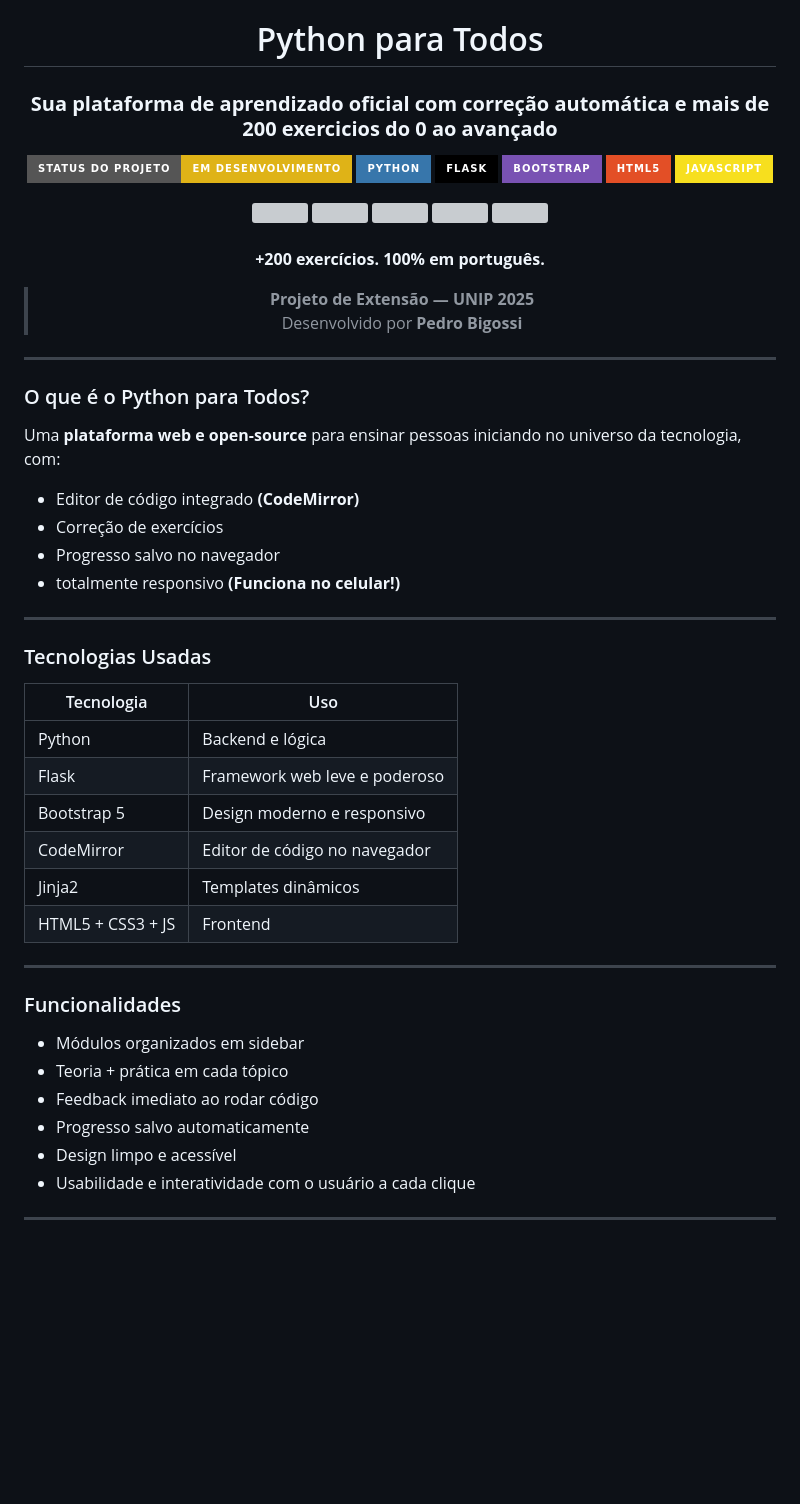
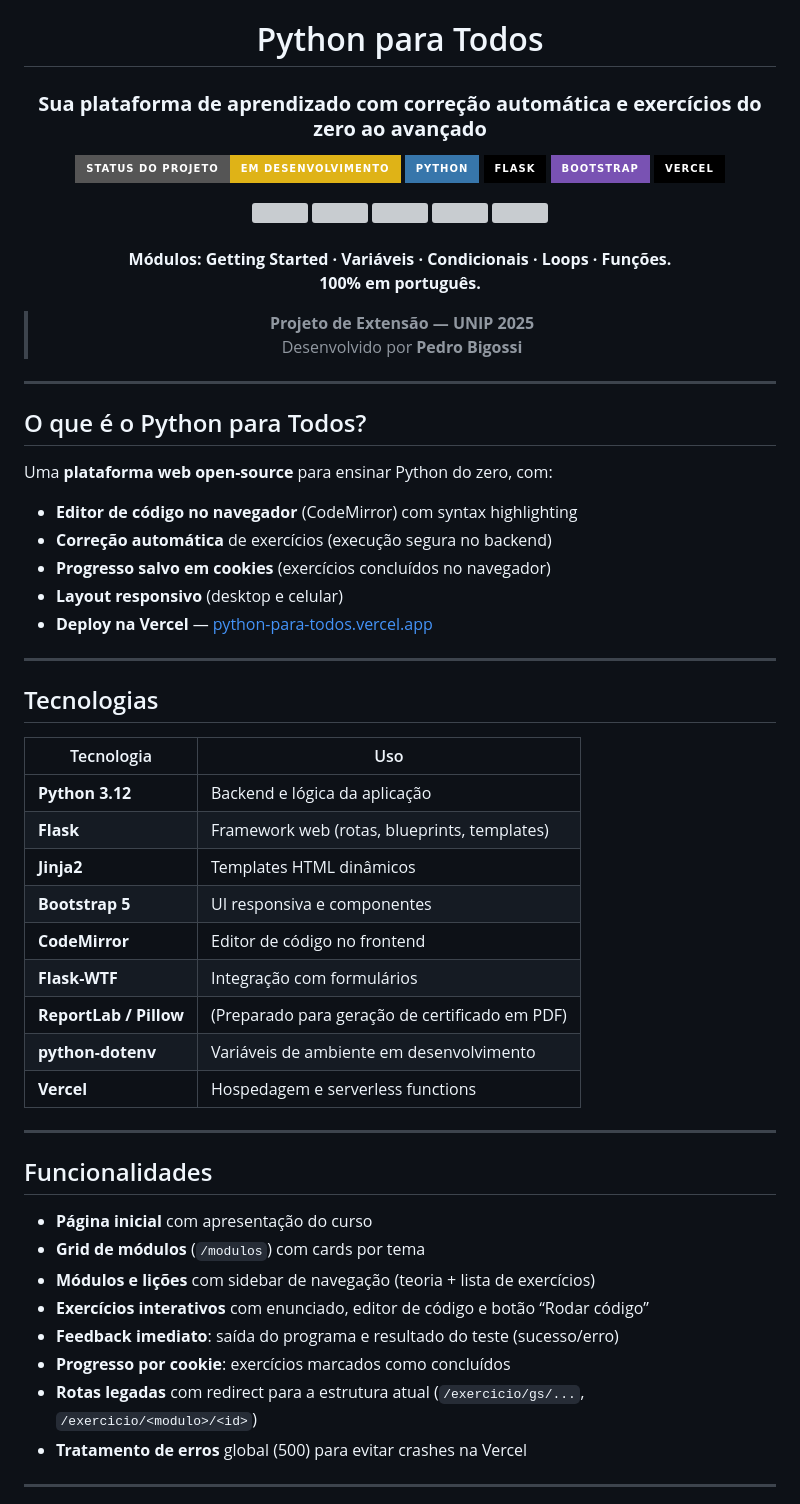
Before and after one commit to PedroBigossi/Python-para-todos, a Markdown page: README.md, the part around one of its changes. Rendered like a GitHub page; badges without logos; blank space fills up the shorter version; grey boxes are pictures that could not be loaded.

```diff
--- a/README.md
+++ b/README.md
@@ -2,7 +2,7 @@
 
 # Python para Todos
 
-### **Sua plataforma de aprendizado oficial com correção automática e mais de 200 exercicios do 0 ao avançado**
+### **Sua plataforma de aprendizado com correção automática e exercícios do zero ao avançado**
 
 <div>
 
@@ -10,8 +10,7 @@
 ![Python](https://img.shields.io/badge/Python-3776AB?style=for-the-badge&logo=python&logoColor=white)
 ![Flask](https://img.shields.io/badge/Flask-000000?style=for-the-badge&logo=flask&logoColor=white)
 ![Bootstrap](https://img.shields.io/badge/Bootstrap-7952B3?style=for-the-badge&logo=bootstrap&logoColor=white)
-![HTML5](https://img.shields.io/badge/HTML5-E34F26?style=for-the-badge&logo=html5&logoColor=white)
-![JavaScript](https://img.shields.io/badge/JavaScript-F7DF1E?style=for-the-badge&logo=javascript&logoColor=black)
+![Vercel](https://img.shields.io/badge/Vercel-000000?style=for-the-badge&logo=vercel&logoColor=white)
 <br>
 
 <img src="https://raw.githubusercontent.com/devicons/devicon/master/icons/python/python-original.svg" width="60"/>
@@ -24,7 +23,8 @@
 
 <br>
 
-**+200 exercícios. 100% em português.**
+**Módulos: Getting Started · Variáveis · Condicionais · Loops · Funções.**
+**100% em português.**
 
 > **Projeto de Extensão — UNIP 2025**
 > Desenvolvido por **Pedro Bigossi**
@@ -32,38 +32,44 @@
 
 ---
 
-### O que é o Python para Todos?
+## O que é o Python para Todos?
 
-Uma **plataforma web e open-source** para ensinar pessoas iniciando no universo da tecnologia, com:
+Uma **plataforma web open-source** para ensinar Python do zero, com:
 
-- Editor de código integrado **(CodeMirror)**
-- Correção de exercícios
-- Progresso salvo no navegador
-- totalmente responsivo **(Funciona no celular!)**
+- **Editor de código no navegador** (CodeMirror) com syntax highlighting
+- **Correção automática** de exercícios (execução segura no backend)
+- **Progresso salvo em cookies** (exercícios concluídos no navegador)
+- **Layout responsivo** (desktop e celular)
+- **Deploy na Vercel** — [python-para-todos.vercel.app](https://python-para-todos.vercel.app/)
 
 ---
 
-### Tecnologias Usadas
+## Tecnologias
 
-| Tecnologia       | Uso                                |
-|------------------|-------------------------------------
-| Python           | Backend e lógica                   |
-| Flask            | Framework web leve e poderoso      |
-| Bootstrap 5      | Design moderno e responsivo        |
-| CodeMirror       | Editor de código no navegador      |
-| Jinja2           | Templates dinâmicos                |
-| HTML5 + CSS3 + JS| Frontend                           |
+| Tecnologia      | Uso |
+|-----------------|-----|
+| **Python 3.12**| Backend e lógica da aplicação |
+| **Flask**      | Framework web (rotas, blueprints, templates) |
+| **Jinja2**     | Templates HTML dinâmicos |
+| **Bootstrap 5**| UI responsiva e componentes |
+| **CodeMirror** | Editor de código no frontend |
+| **Flask-WTF**  | Integração com formulários |
+| **ReportLab / Pillow** | (Preparado para geração de certificado em PDF) |
+| **python-dotenv** | Variáveis de ambiente em desenvolvimento |
+| **Vercel**     | Hospedagem e serverless functions |
 
 ---
 
-### Funcionalidades
+## Funcionalidades
 
-- Módulos organizados em sidebar
-- Teoria + prática em cada tópico
-- Feedback imediato ao rodar código
-- Progresso salvo automaticamente
-- Design limpo e acessível
-- Usabilidade e interatividade com o usuário a cada clique
+- **Página inicial** com apresentação do curso
+- **Grid de módulos** (`/modulos`) com cards por tema
+- **Módulos e lições** com sidebar de navegação (teoria + lista de exercícios)
+- **Exercícios interativos** com enunciado, editor de código e botão “Rodar código”
+- **Feedback imediato**: saída do programa e resultado do teste (sucesso/erro)
+- **Progresso por cookie**: exercícios marcados como concluídos
+- **Rotas legadas** com redirect para a estrutura atual (`/exercicio/gs/...`, `/exercicio/<modulo>/<id>`)
+- **Tratamento de erros** global (500) para evitar crashes na Vercel
 
 ---
 
```
Also changed, not shown: other parts of README.md (+65 -33 lines).
